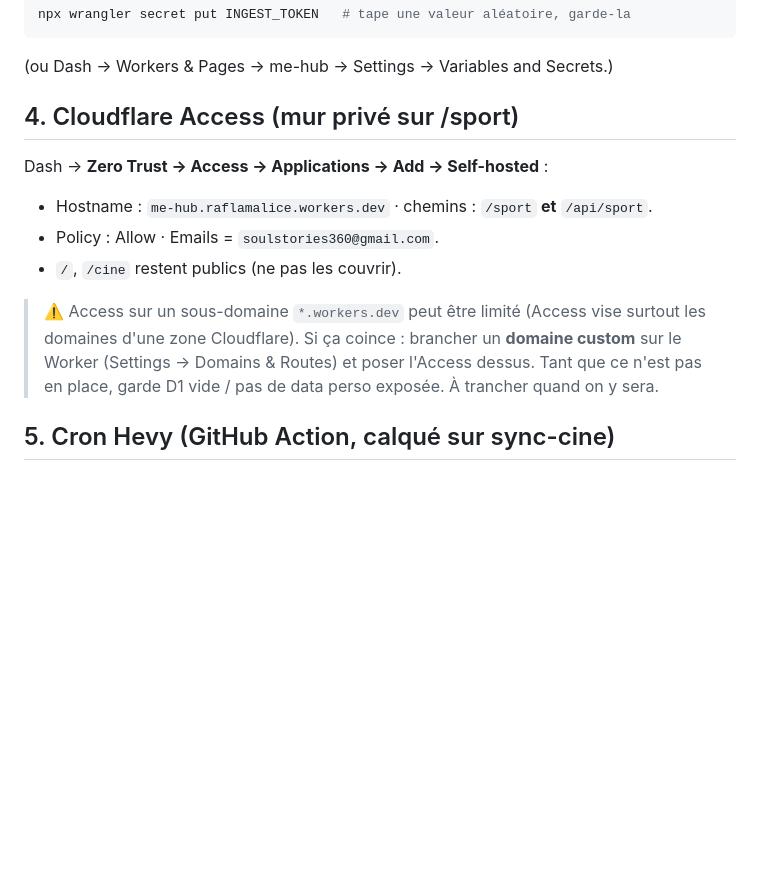
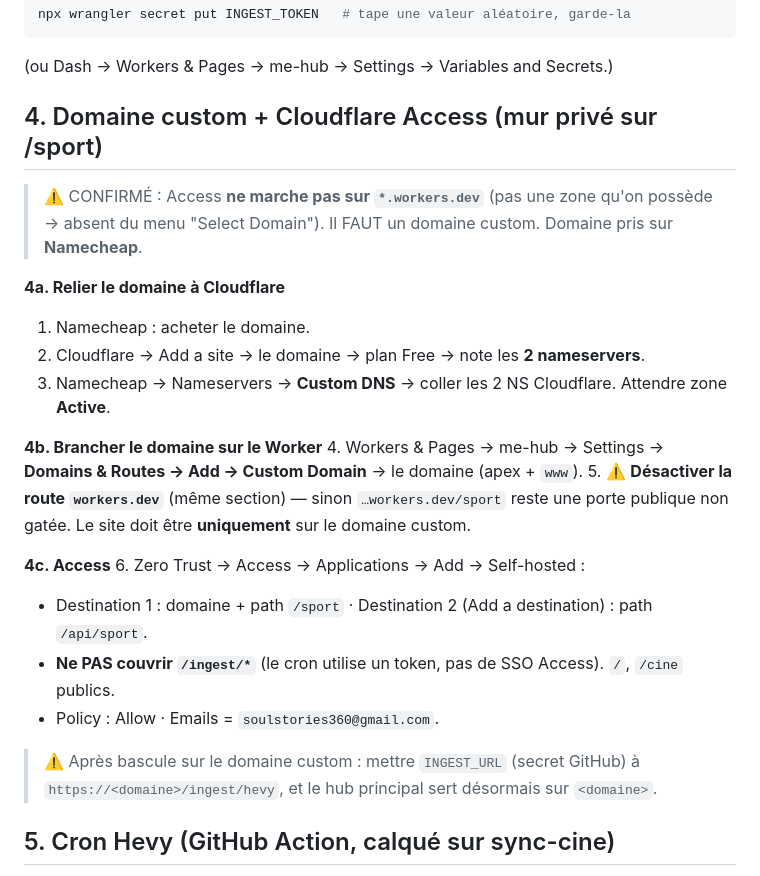
Before and after one commit to Rafraf-bot2/me-hub, a Markdown page: tasks/sport-cloudflare-setup.md, the part around the change. GitHub-like rendering; blank space fills up the shorter version.

Commit message:
docs(sport): flux domaine custom (Namecheap→CF) pour Access [skip ci]
Co-Authored-By: Claude Opus 4.8 <noreply@anthropic.com>

````diff
--- a/tasks/sport-cloudflare-setup.md
+++ b/tasks/sport-cloudflare-setup.md
@@ -39,16 +39,28 @@ npx wrangler secret put INGEST_TOKEN   # tape une valeur aléatoire, garde-la
 ```
 (ou Dash → Workers & Pages → me-hub → Settings → Variables and Secrets.)
 
-## 4. Cloudflare Access (mur privé sur /sport)
-Dash → **Zero Trust → Access → Applications → Add → Self-hosted** :
-- Hostname : `me-hub.raflamalice.workers.dev` · chemins : `/sport` **et** `/api/sport`.
-- Policy : Allow · Emails = `soulstories360@gmail.com`.
-- `/`, `/cine` restent publics (ne pas les couvrir).
+## 4. Domaine custom + Cloudflare Access (mur privé sur /sport)
+> ⚠️ CONFIRMÉ : Access **ne marche pas sur `*.workers.dev`** (pas une zone qu'on possède →
+> absent du menu "Select Domain"). Il FAUT un domaine custom. Domaine pris sur **Namecheap**.
 
-> ⚠️ Access sur un sous-domaine `*.workers.dev` peut être limité (Access vise surtout les
-> domaines d'une zone Cloudflare). Si ça coince : brancher un **domaine custom** sur le Worker
-> (Settings → Domains & Routes) et poser l'Access dessus. Tant que ce n'est pas en place,
-> garde D1 vide / pas de data perso exposée. À trancher quand on y sera.
+**4a. Relier le domaine à Cloudflare**
+1. Namecheap : acheter le domaine.
+2. Cloudflare → Add a site → le domaine → plan Free → note les **2 nameservers**.
+3. Namecheap → Nameservers → **Custom DNS** → coller les 2 NS Cloudflare. Attendre zone **Active**.
+
+**4b. Brancher le domaine sur le Worker**
+4. Workers & Pages → me-hub → Settings → **Domains & Routes → Add → Custom Domain** → le domaine (apex + `www`).
+5. ⚠️ **Désactiver la route `workers.dev`** (même section) — sinon `…workers.dev/sport` reste une
+   porte publique non gatée. Le site doit être **uniquement** sur le domaine custom.
+
+**4c. Access**
+6. Zero Trust → Access → Applications → Add → Self-hosted :
+   - Destination 1 : domaine + path `/sport` · Destination 2 (Add a destination) : path `/api/sport`.
+   - **Ne PAS couvrir `/ingest/*`** (le cron utilise un token, pas de SSO Access). `/`, `/cine` publics.
+   - Policy : Allow · Emails = `soulstories360@gmail.com`.
+
+> ⚠️ Après bascule sur le domaine custom : mettre `INGEST_URL` (secret GitHub) à
+> `https://<domaine>/ingest/hevy`, et le hub principal sert désormais sur `<domaine>`.
 
 ## 5. Cron Hevy (GitHub Action, calqué sur sync-cine)
 Secrets repo (Settings → Secrets and variables → Actions) : `HEVY_API_KEY`, `INGEST_TOKEN`,
````
